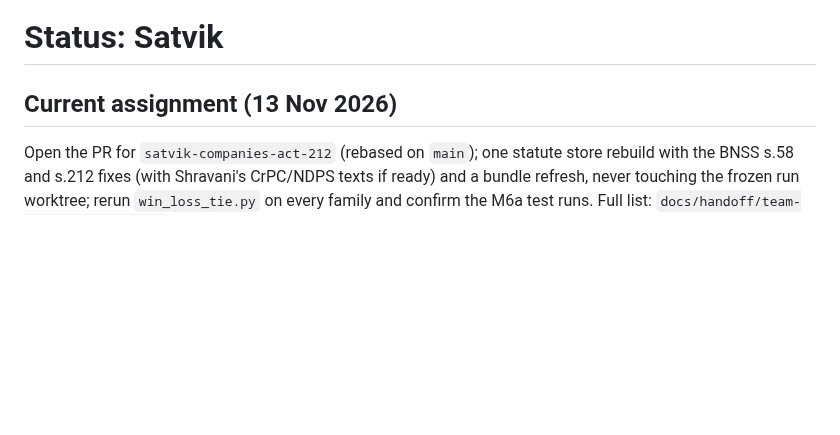
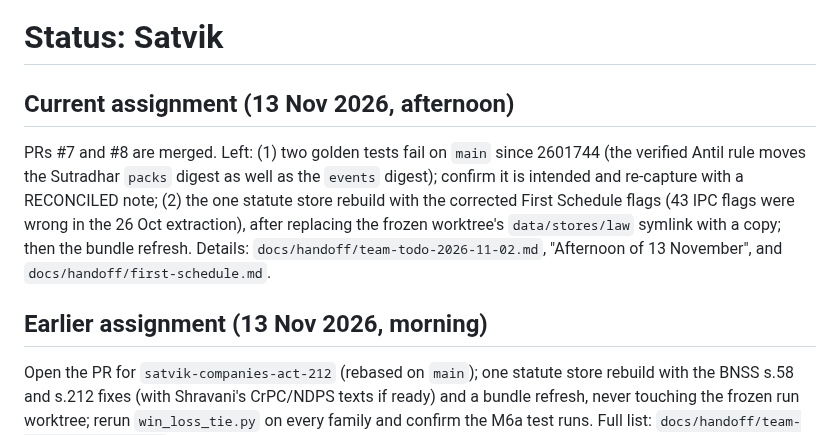
Before and after one commit to vishakkashyapk30/lma-group-project, a Markdown page: docs/status/satvik.md, the part around the change. GitHub-like rendering; blank space fills up the shorter version.

```diff
--- a/docs/status/satvik.md
+++ b/docs/status/satvik.md
@@ -1,6 +1,9 @@
 # Status: Satvik
 
-## Current assignment (13 Nov 2026)
+## Current assignment (13 Nov 2026, afternoon)
+PRs #7 and #8 are merged. Left: (1) two golden tests fail on `main` since 2601744 (the verified Antil rule moves the Sutradhar `packs` digest as well as the `events` digest); confirm it is intended and re-capture with a RECONCILED note; (2) the one statute store rebuild with the corrected First Schedule flags (43 IPC flags were wrong in the 26 Oct extraction), after replacing the frozen worktree's `data/stores/law` symlink with a copy; then the bundle refresh. Details: `docs/handoff/team-todo-2026-11-02.md`, "Afternoon of 13 November", and `docs/handoff/first-schedule.md`.
+
+## Earlier assignment (13 Nov 2026, morning)
 Open the PR for `satvik-companies-act-212` (rebased on `main`); one statute store rebuild with the BNSS s.58 and s.212 fixes (with Shravani's CrPC/NDPS texts if ready) and a bundle refresh, never touching the frozen run worktree; rerun `win_loss_tie.py` on every family and confirm the M6a test runs.
 Full list: `docs/handoff/team-todo-2026-11-02.md`, section "What each person does next (13 November)".
 
```
Also changed, not shown: docs/handoff/first-schedule.md (+7 -0 lines), docs/handoff/team-todo-2026-11-02.md (+22 -2 lines).
